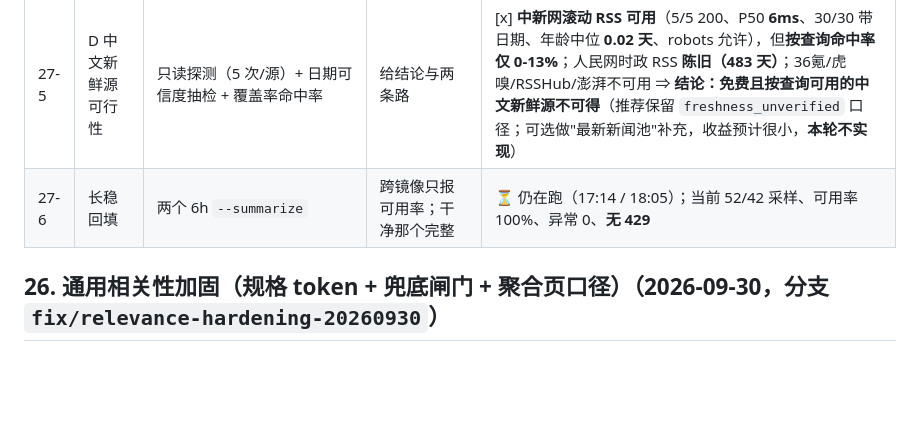
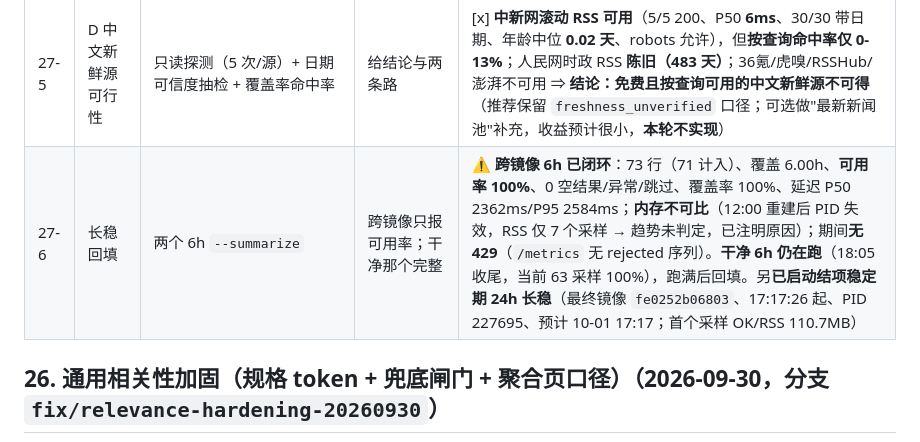
Before and after one commit to encode-utf8/utf8-search, a Markdown page: checklist.md, the part around one of its changes. Rendered like a GitHub page; blank space fills up the shorter version.

```diff
--- a/checklist.md
+++ b/checklist.md
@@ -158,7 +158,7 @@ SearXNG 引擎可用性（本镜像 2026.9.23，均已写入 `searxng/settings.y
 | 27-3 | 2-9 结案判定 | 规则：承重 ≤1 或严格 ≥90% → 结案；承重 ≥2 → 交裁决 | 按规则执行 | ⚠️ 承重项 **3 条 ≥2** ⇒ **不自行结案，只把 3 条列出交用户裁决**（不整批送）；方法标注「agent 初评 + 校准集 + 盲评三档」 |
 | 27-4 | C Q16 混杂型号页判据 | `is_mixed_model_page` + 单测 | ≥3 个型号数字或"回收/二手+≥2 型号"→ 不算规格匹配；无 token 查询不变 | [x] 接入 `spec_mismatch` 阶段（与聚合页口径同源）；单测：京东「苹果8x参数」回收页被剔除、「17 Pro vs Pro Max 对比」保留、无 token 查询不受影响；离线 **321 passed** |
 | 27-5 | D 中文新鲜源可行性 | 只读探测（5 次/源）+ 日期可信度抽检 + 覆盖率命中率 | 给结论与两条路 | [x] **中新网滚动 RSS 可用**（5/5 200、P50 **6ms**、30/30 带日期、年龄中位 **0.02 天**、robots 允许），但**按查询命中率仅 0-13%**；人民网时政 RSS **陈旧（483 天）**；36氪/虎嗅/RSSHub/澎湃不可用 ⇒ **结论：免费且按查询可用的中文新鲜源不可得**（推荐保留 `freshness_unverified` 口径；可选做"最新新闻池"补充，收益预计很小，**本轮不实现**） |
-| 27-6 | 长稳回填 | 两个 6h `--summarize` | 跨镜像只报可用率；干净那个完整 | ⏳ 仍在跑（17:14 / 18:05）；当前 52/42 采样、可用率 100%、异常 0、**无 429** |
+| 27-6 | 长稳回填 | 两个 6h `--summarize` | 跨镜像只报可用率；干净那个完整 | ⚠️ **跨镜像 6h 已闭环**：73 行（71 计入）、覆盖 6.00h、**可用率 100%**、0 空结果/异常/跳过、覆盖率 100%、延迟 P50 2362ms/P95 2584ms；**内存不可比**（12:00 重建后 PID 失效，RSS 仅 7 个采样 → 趋势未判定，已注明原因）；期间**无 429**（`/metrics` 无 rejected 序列）。**干净 6h 仍在跑**（18:05 收尾，当前 63 采样 100%），跑满后回填。另**已启动结项稳定期 24h 长稳**（最终镜像 `fe0252b06803`、17:17:26 起、PID 227695、预计 10-01 17:17；首个采样 OK/RSS 110.7MB） |
 
 ## 26. 通用相关性加固（规格 token + 兜底闸门 + 聚合页口径）（2026-09-30，分支 `fix/relevance-hardening-20260930`）
 
```
Also changed, not shown: other parts of checklist.md (+1 -0 lines), docs/reports/m6-project-acceptance-20260930.md (+14 -3 lines).
